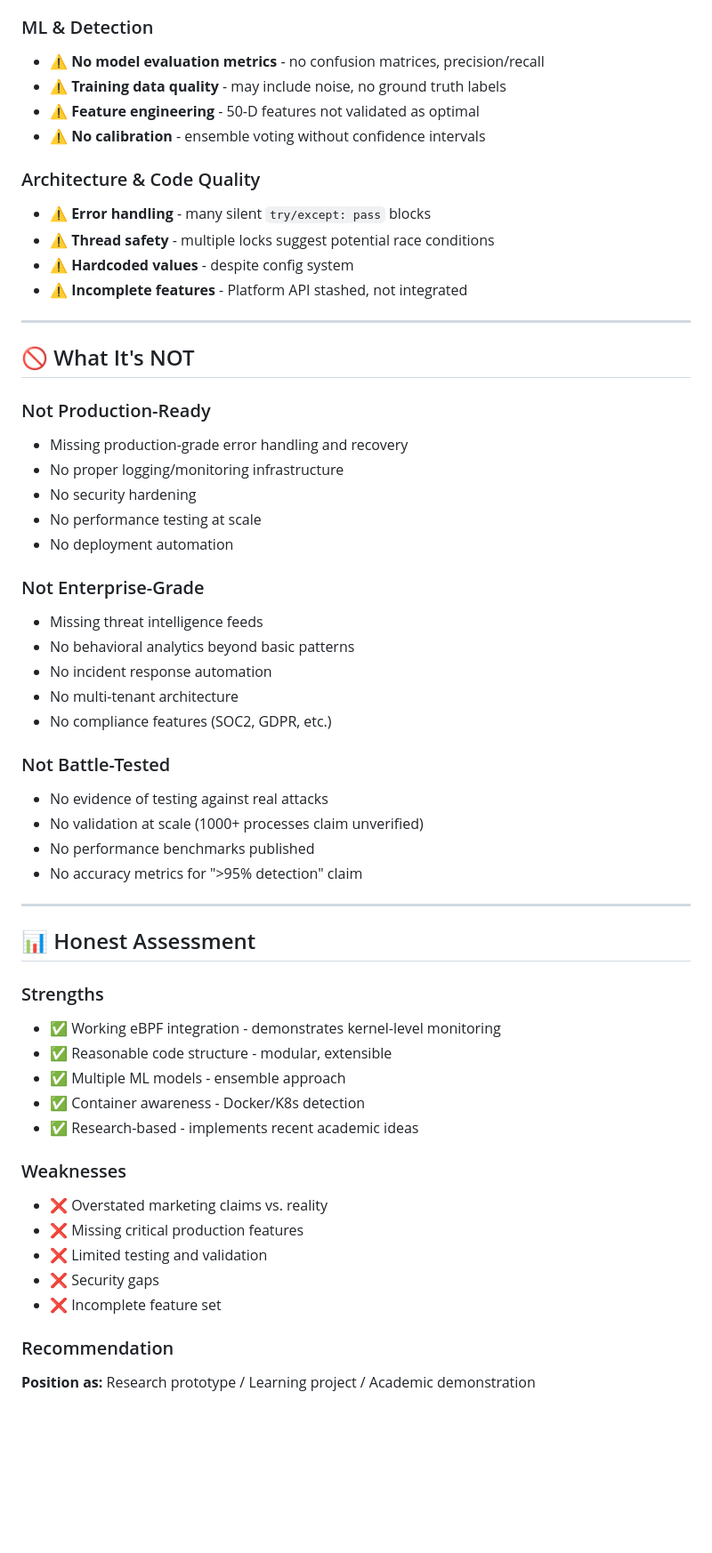
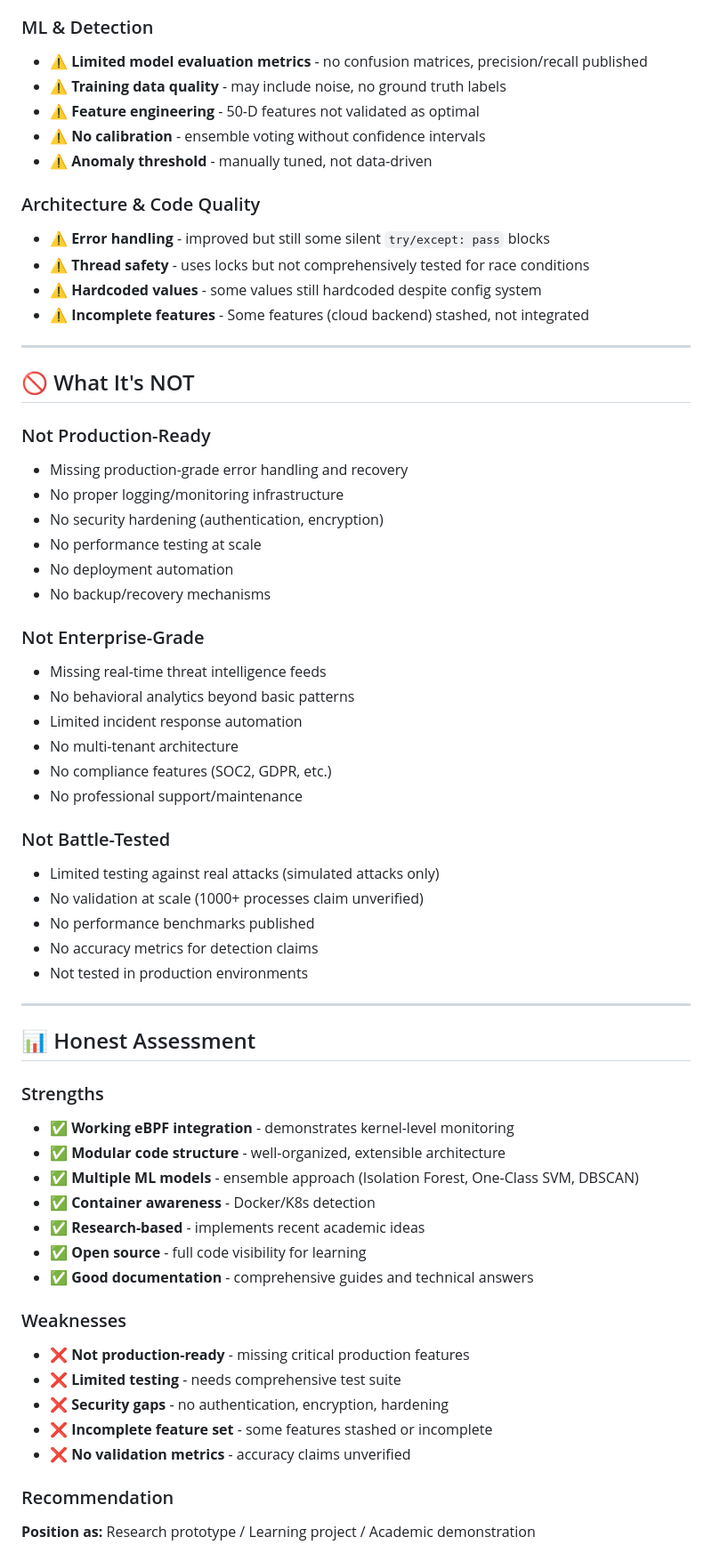
Before and after one commit to rikitha-shankaru/Linux-Security-Agent, a Markdown page: PROJECT_STATUS.md, the part around one of its changes. Shown at 89% size. Drawn GitHub-style; blank space fills up the shorter version.

Commit message:
Update: Refresh WEEKLY_PROGRESS.md and PROJECT_STATUS.md with current project state

```diff
--- a/PROJECT_STATUS.md
+++ b/PROJECT_STATUS.md
@@ -49,15 +62,16 @@
 
 ### ML & Detection
-- ⚠️ **No model evaluation metrics** - no confusion matrices, precision/recall
+- ⚠️ **Limited model evaluation metrics** - no confusion matrices, precision/recall published
 - ⚠️ **Training data quality** - may include noise, no ground truth labels
 - ⚠️ **Feature engineering** - 50-D features not validated as optimal
 - ⚠️ **No calibration** - ensemble voting without confidence intervals
+- ⚠️ **Anomaly threshold** - manually tuned, not data-driven
 
 ### Architecture & Code Quality
-- ⚠️ **Error handling** - many silent `try/except: pass` blocks
-- ⚠️ **Thread safety** - multiple locks suggest potential race conditions
-- ⚠️ **Hardcoded values** - despite config system
-- ⚠️ **Incomplete features** - Platform API stashed, not integrated
+- ⚠️ **Error handling** - improved but still some silent `try/except: pass` blocks
+- ⚠️ **Thread safety** - uses locks but not comprehensively tested for race conditions
+- ⚠️ **Hardcoded values** - some values still hardcoded despite config system
+- ⚠️ **Incomplete features** - Some features (cloud backend) stashed, not integrated
 
 ---
 
@@ -66,40 +80,45 @@
 ### Not Production-Ready
 - Missing production-grade error handling and recovery
 - No proper logging/monitoring infrastructure
-- No security hardening
+- No security hardening (authentication, encryption)
 - No performance testing at scale
 - No deployment automation
+- No backup/recovery mechanisms
 
 ### Not Enterprise-Grade
-- Missing threat intelligence feeds
+- Missing real-time threat intelligence feeds
 - No behavioral analytics beyond basic patterns
-- No incident response automation
+- Limited incident response automation
 - No multi-tenant architecture
 - No compliance features (SOC2, GDPR, etc.)
+- No professional support/maintenance
 
 ### Not Battle-Tested
-- No evidence of testing against real attacks
+- Limited testing against real attacks (simulated attacks only)
 - No validation at scale (1000+ processes claim unverified)
 - No performance benchmarks published
-- No accuracy metrics for ">95% detection" claim
+- No accuracy metrics for detection claims
+- Not tested in production environments
 
 ---
 
 ## 📊 Honest Assessment
 
 ### Strengths
-- ✅ Working eBPF integration - demonstrates kernel-level monitoring
-- ✅ Reasonable code structure - modular, extensible
-- ✅ Multiple ML models - ensemble approach
-- ✅ Container awareness - Docker/K8s detection
-- ✅ Research-based - implements recent academic ideas
+- ✅ **Working eBPF integration** - demonstrates kernel-level monitoring
+- ✅ **Modular code structure** - well-organized, extensible architecture
+- ✅ **Multiple ML models** - ensemble approach (Isolation Forest, One-Class SVM, DBSCAN)
+- ✅ **Container awareness** - Docker/K8s detection
+- ✅ **Research-based** - implements recent academic ideas
+- ✅ **Open source** - full code visibility for learning
+- ✅ **Good documentation** - comprehensive guides and technical answers
 
 ### Weaknesses
-- ❌ Overstated marketing claims vs. reality
-- ❌ Missing critical production features
-- ❌ Limited testing and validation
-- ❌ Security gaps
-- ❌ Incomplete feature set
+- ❌ **Not production-ready** - missing critical production features
+- ❌ **Limited testing** - needs comprehensive test suite
+- ❌ **Security gaps** - no authentication, encryption, hardening
+- ❌ **Incomplete feature set** - some features stashed or incomplete
+- ❌ **No validation metrics** - accuracy claims unverified
 
 ### Recommendation
 **Position as:** Research prototype / Learning project / Academic demonstration
```
Also changed, not shown: other parts of PROJECT_STATUS.md (+68 -30 lines), WEEKLY_PROGRESS.md (+142 -90 lines).
